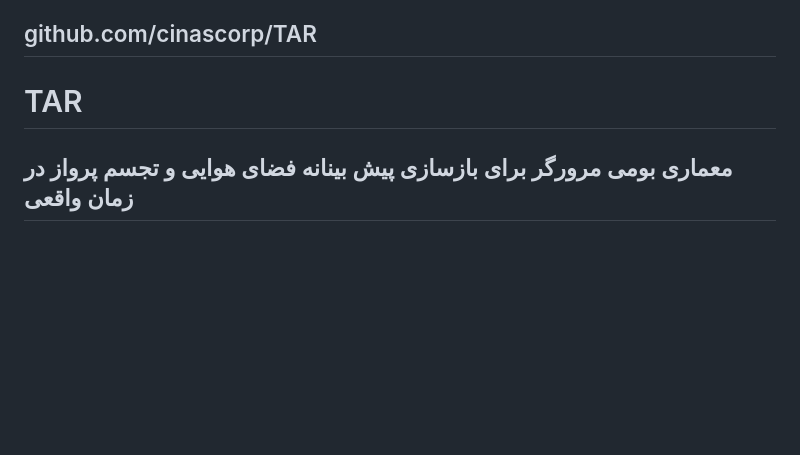
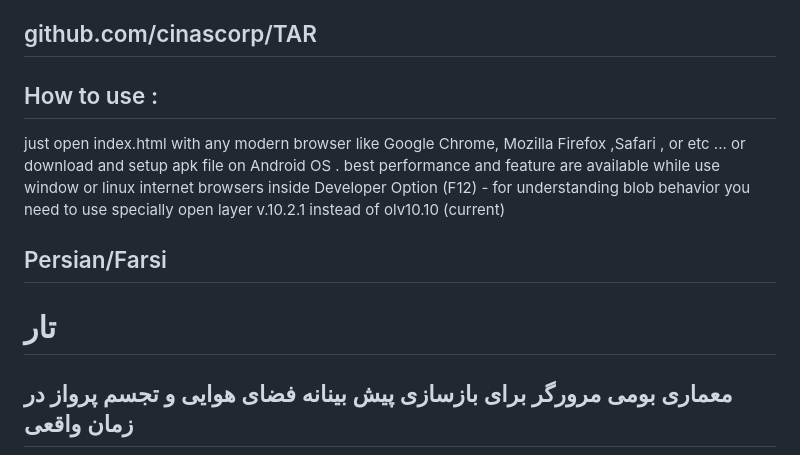
Before and after one commit to cinascorp/TAR, a Markdown page: README.md, the part around the change. GitHub-like rendering; blank space fills up the shorter version.

```diff
--- a/README.md
+++ b/README.md
@@ -122,9 +122,14 @@ against controlled RF environments and integration with multi-node
 correlation.
 
 ## github.com/cinascorp/TAR
+#####
+## How to use :
+just open index.html with any modern browser like Google Chrome, Mozilla Firefox ,Safari , or etc ...
+or download and setup apk file on Android OS .
+best performance and feature are available while use window or linux internet browsers inside Developer Option (F12) - for understanding blob behavior you need to use specially open layer v.10.2.1 instead of olv10.10 (current)
+## Persian/Farsi
 
-
-# TAR
+# تار
 ## معماری بومی مرورگر برای بازسازی پیش بینانه فضای هوایی و تجسم پرواز در زمان واقعی
 
 ### تار  یک چارچوب مکان یابی منسجم غیرفعال (Passive Coherent Location - PCL) در مرورگرهای مدرن که از جریان های تله متری **HTTP/3 (QUIC)** برای تشخیص و تجسم هوایی در زمان واقعی استفاده می کند.
```
